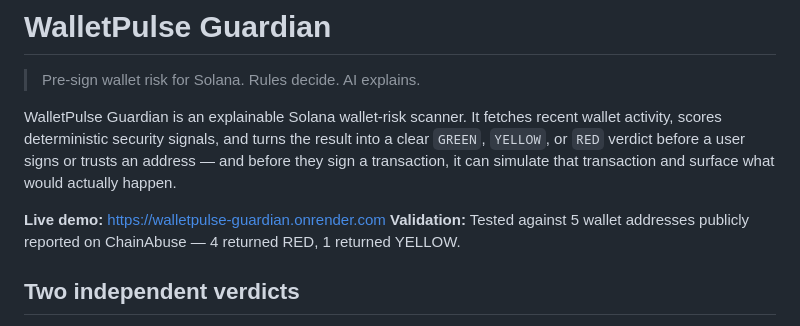
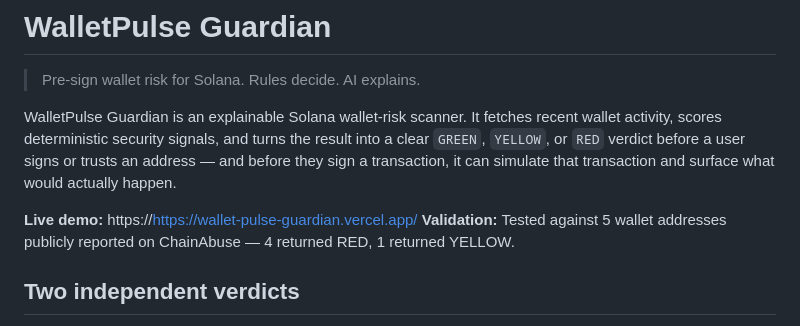
Before and after one commit to Delphineuzoeto/WalletPulse-Guardian, a Markdown page: README.md, the part around the change. Drawn GitHub-style.

Commit message:
Update live demo URL to Vercel deployment

```diff
--- a/README.md
+++ b/README.md
@@ -4,7 +4,7 @@
 
 WalletPulse Guardian is an explainable Solana wallet-risk scanner. It fetches recent wallet activity, scores deterministic security signals, and turns the result into a clear `GREEN`, `YELLOW`, or `RED` verdict before a user signs or trusts an address — and before they sign a transaction, it can simulate that transaction and surface what would actually happen.
 
-**Live demo:** https://walletpulse-guardian.onrender.com
+**Live demo:** https://https://wallet-pulse-guardian.vercel.app/
 **Validation:** Tested against 5 wallet addresses publicly reported on ChainAbuse — 4 returned RED, 1 returned YELLOW.
 
 ## Two independent verdicts
```
